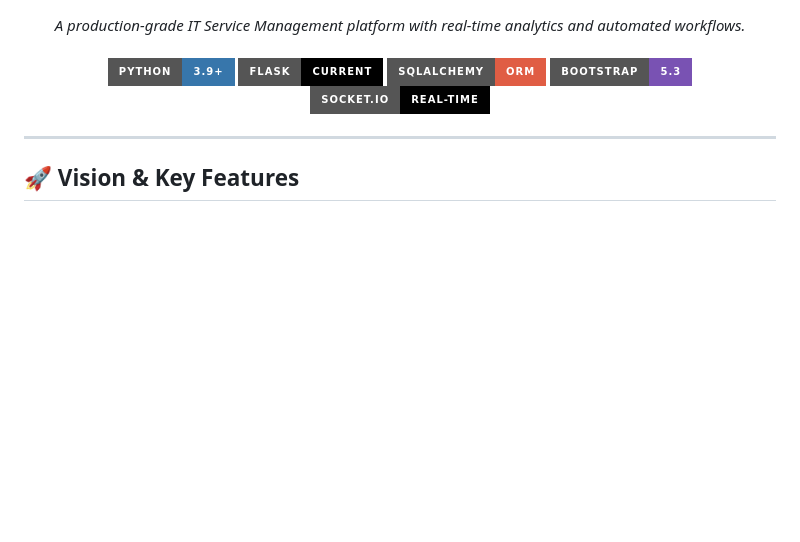
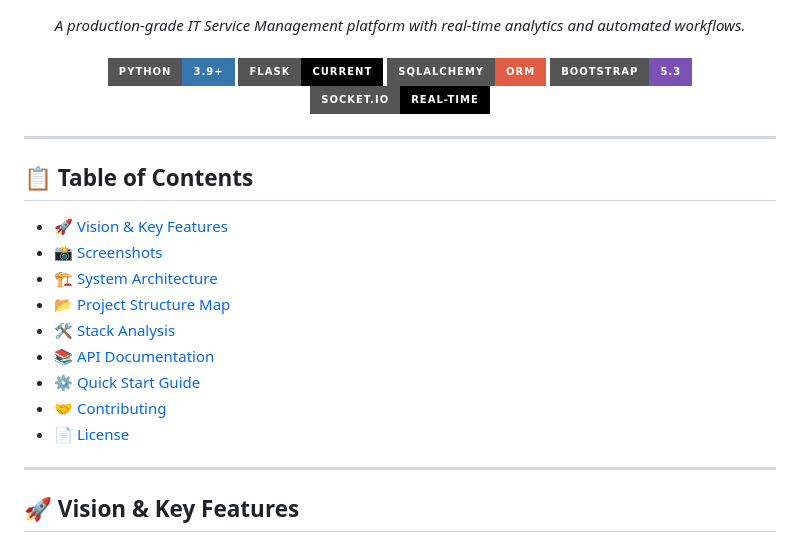
Before and after one commit to Tanish1808/Trial_Ticket_Tally, a Markdown page: README.md, the part around one of its changes. Rendered like a GitHub page; badges without logos; blank space fills up the shorter version.

```diff
--- a/README.md
+++ b/README.md
@@ -17,6 +17,20 @@
 
 ---
 
+## 📋 Table of Contents
+
+- [🚀 Vision & Key Features](#-vision--key-features)
+- [📸 Screenshots](#-screenshots)
+- [🏗️ System Architecture](#️-system-architecture)
+- [📂 Project Structure Map](#-project-structure-map)
+- [🛠️ Stack Analysis](#️-stack-analysis)
+- [📚 API Documentation](#-api-documentation)
+- [⚙️ Quick Start Guide](#️-quick-start-guide)
+- [🤝 Contributing](#-contributing)
+- [📄 License](#-license)
+
+---
+
 ## 🚀 Vision & Key Features
 
 **Ticket-Tally** is meticulously engineered to streamline the bridge between end-users and technical support. It goes beyond simple ticket tracking, offering a data-driven approach to incident management.
```
Also changed, not shown: other parts of README.md (+131 -8 lines).
